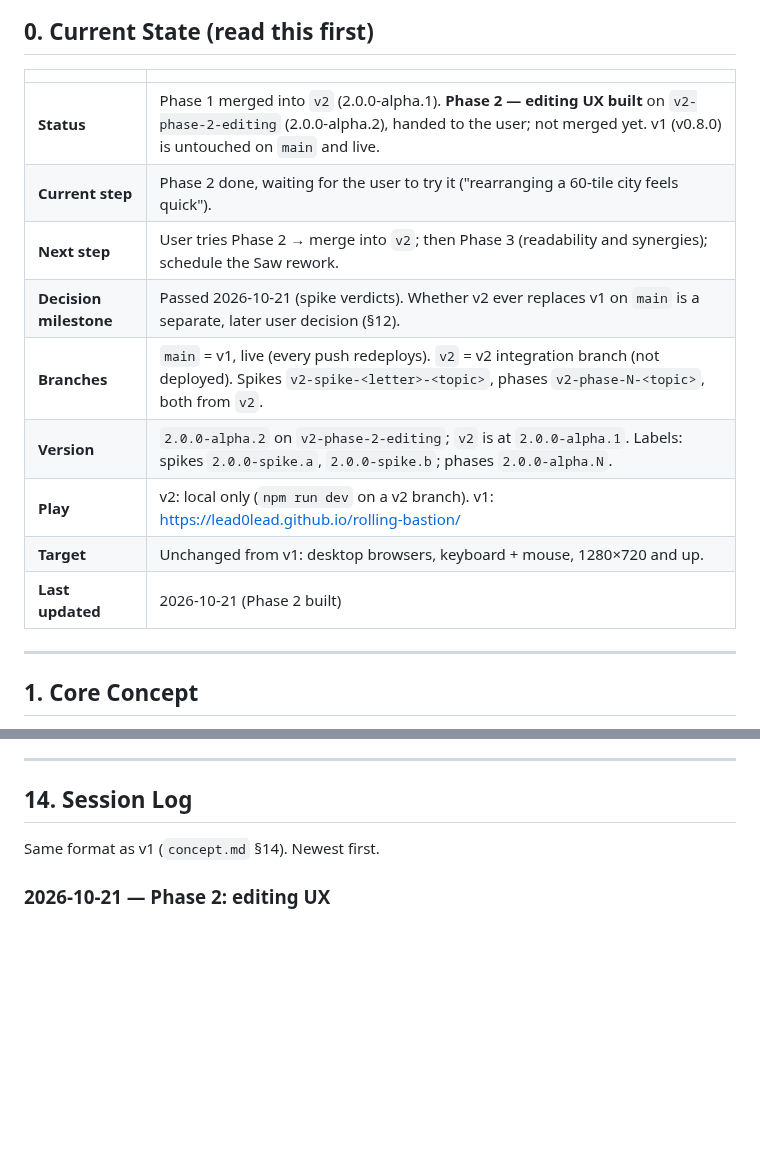
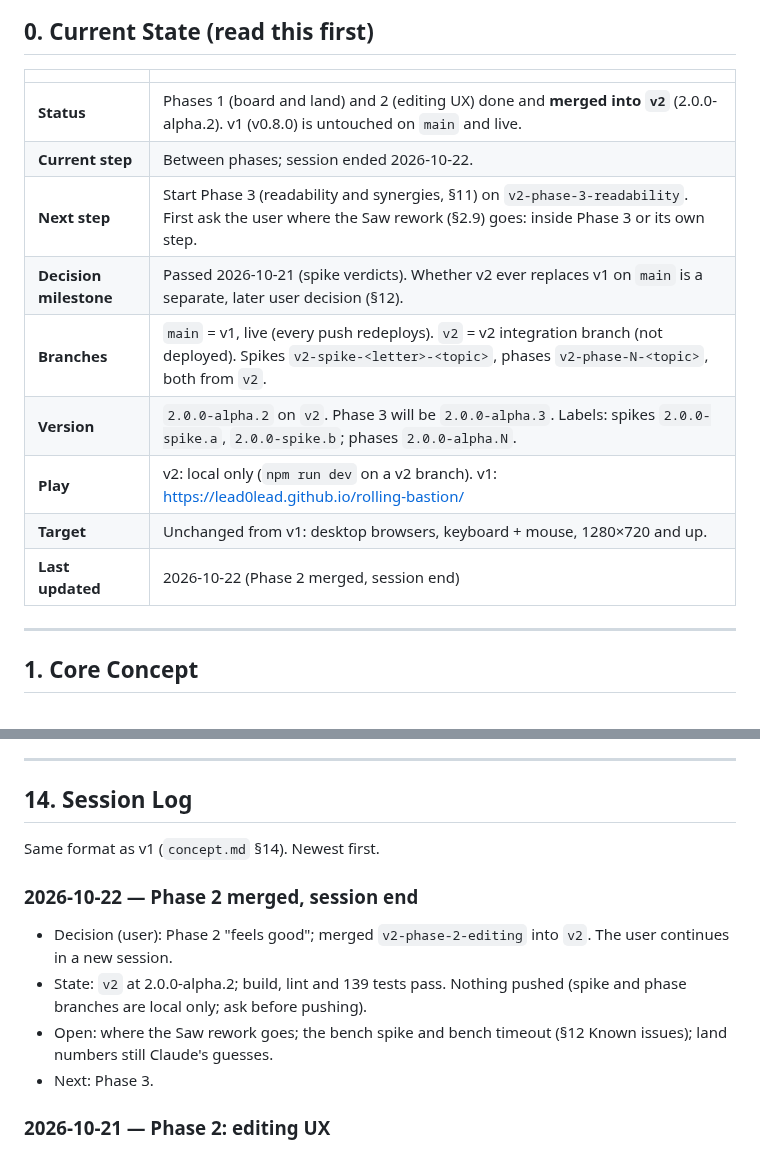
Before and after one commit to lead0lead/rolling-bastion, a Markdown page: concept-v2.md, 2 parts joined by grey strips. Rendered like a GitHub page; blank space fills up the shorter version.

Commit message:
Record Phase 2 playtest and merge; session end
Co-Authored-By: Claude Opus 5.5 <noreply@anthropic.com>

```diff
--- a/concept-v2.md
+++ b/concept-v2.md
@@ -61,15 +61,15 @@ with no memory of earlier ones; this file and the git history are all it has.
 
 | | |
 |---|---|
-| **Status** | Phase 1 merged into `v2` (2.0.0-alpha.1). **Phase 2 — editing UX built** on `v2-phase-2-editing` (2.0.0-alpha.2), handed to the user; not merged yet. v1 (v0.8.0) is untouched on `main` and live. |
-| **Current step** | Phase 2 done, waiting for the user to try it ("rearranging a 60-tile city feels quick"). |
-| **Next step** | User tries Phase 2 → merge into `v2`; then Phase 3 (readability and synergies); schedule the Saw rework. |
+| **Status** | Phases 1 (board and land) and 2 (editing UX) done and **merged into `v2`** (2.0.0-alpha.2). v1 (v0.8.0) is untouched on `main` and live. |
+| **Current step** | Between phases; session ended 2026-10-22. |
+| **Next step** | Start Phase 3 (readability and synergies, §11) on `v2-phase-3-readability`. First ask the user where the Saw rework (§2.9) goes: inside Phase 3 or its own step. |
 | **Decision milestone** | Passed 2026-10-21 (spike verdicts). Whether v2 ever replaces v1 on `main` is a separate, later user decision (§12). |
 | **Branches** | `main` = v1, live (every push redeploys). `v2` = v2 integration branch (not deployed). Spikes `v2-spike-<letter>-<topic>`, phases `v2-phase-N-<topic>`, both from `v2`. |
-| **Version** | `2.0.0-alpha.2` on `v2-phase-2-editing`; `v2` is at `2.0.0-alpha.1`. Labels: spikes `2.0.0-spike.a`, `2.0.0-spike.b`; phases `2.0.0-alpha.N`. |
+| **Version** | `2.0.0-alpha.2` on `v2`. Phase 3 will be `2.0.0-alpha.3`. Labels: spikes `2.0.0-spike.a`, `2.0.0-spike.b`; phases `2.0.0-alpha.N`. |
 | **Play** | v2: local only (`npm run dev` on a v2 branch). v1: https://lead0lead.github.io/rolling-bastion/ |
 | **Target** | Unchanged from v1: desktop browsers, keyboard + mouse, 1280×720 and up. |
-| **Last updated** | 2026-10-21 (Phase 2 built) |
+| **Last updated** | 2026-10-22 (Phase 2 merged, session end) |
 
 ---
 
@@ -585,6 +585,15 @@ start early if the user asks.
 
 Same format as v1 (`concept.md` §14). Newest first.
 
+### 2026-10-22 — Phase 2 merged, session end
+- Decision (user): Phase 2 "feels good"; merged `v2-phase-2-editing`
+  into `v2`. The user continues in a new session.
+- State: `v2` at 2.0.0-alpha.2; build, lint and 139 tests pass. Nothing
+  pushed (spike and phase branches are local only; ask before pushing).
+- Open: where the Saw rework goes; the bench spike and bench timeout
+  (§12 Known issues); land numbers still Claude's guesses.
+- Next: Phase 3.
+
 ### 2026-10-21 — Phase 2: editing UX
 - Decision (user): a plain click on a tile keeps v1's one-click carry
   (the whole selection when the tile is selected); selecting is
```
